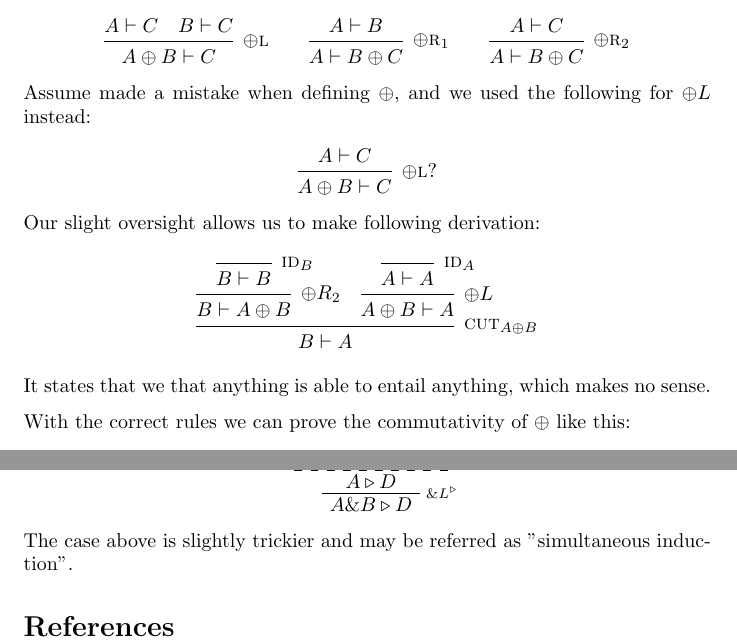
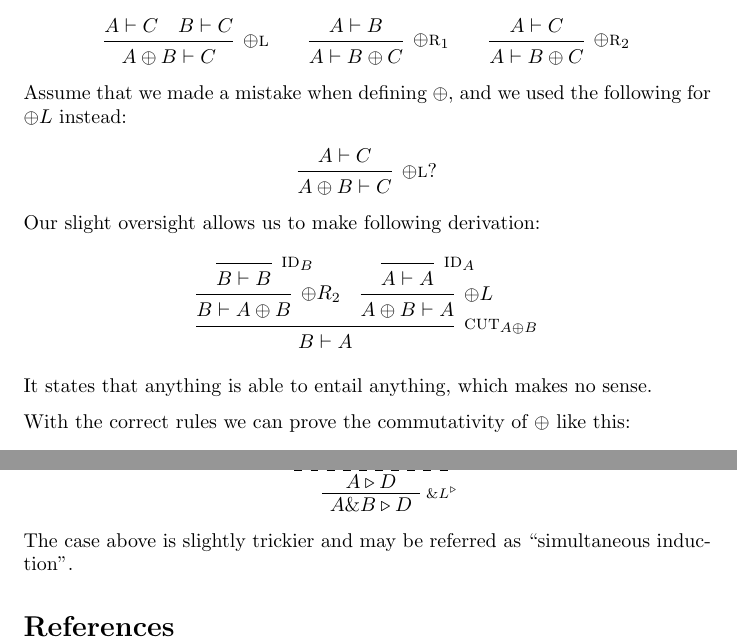
Before and after one commit to OPLSS/oplss-notes-2019, a LaTeX document (Pfenning/17-jun-morning.tex): two parts of pages 3 and 6 of 6, joined at a grey line, cut so that both start at the same text. Compiled offline with pdfLaTeX.

Commit message:
fix transcription error, and quotes

```diff
--- a/Pfenning/17-jun-morning.tex
+++ b/Pfenning/17-jun-morning.tex
@@ -191,7 +191,7 @@ One of the most basic connectors is the ``or'' connector. We will write it as \(
 
 
 
-Assume made a mistake when defining \( \oplus \), and we used the following for \(\oplus L\) instead:
+Assume that we made a mistake when defining \( \oplus \), and we used the following for \(\oplus L\) instead:
 
 \[
 \infer[\oplus \textsc{l}?]{A \oplus B \vdash C}{A \vdash C}
@@ -220,7 +220,7 @@ Our slight oversight allows us to make following derivation:
 }
 \]
 
-It states that we that anything is able to entail anything, which makes no sense.
+It states that anything is able to entail anything, which makes no sense.
 
 \medskip
 
```
Also changed, not shown: Pfenning/17-jun-morning.tex (2 more changed lines).
